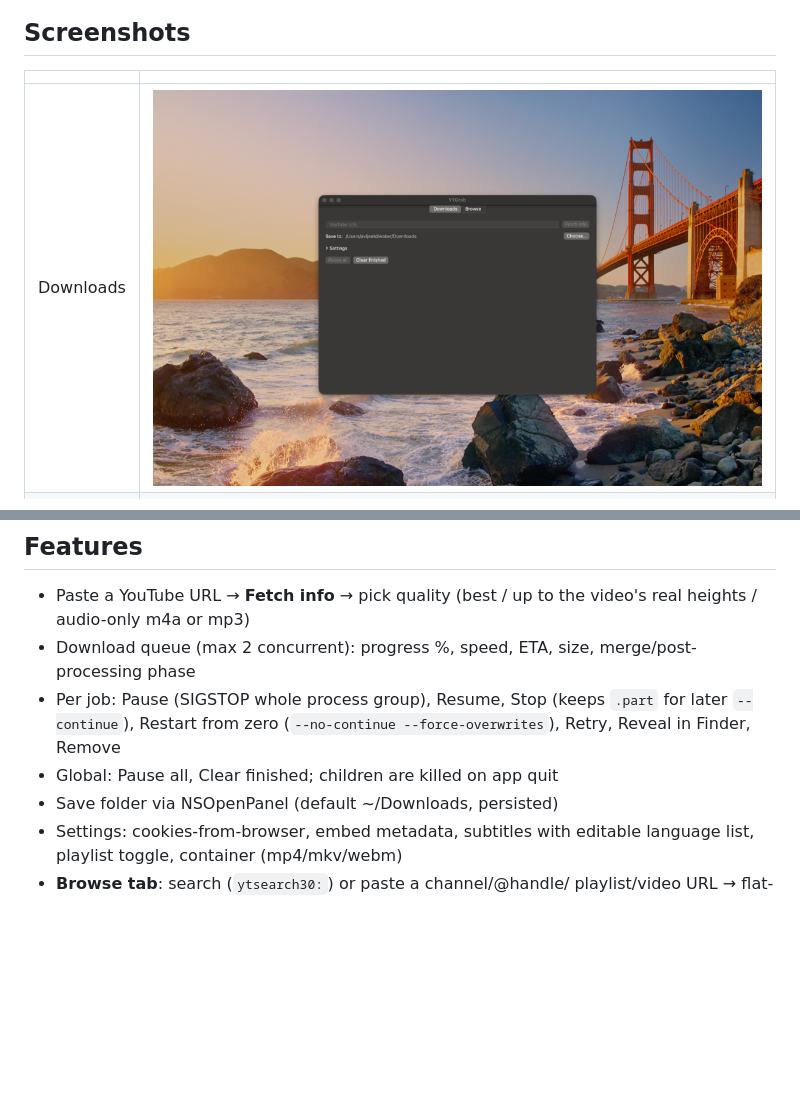
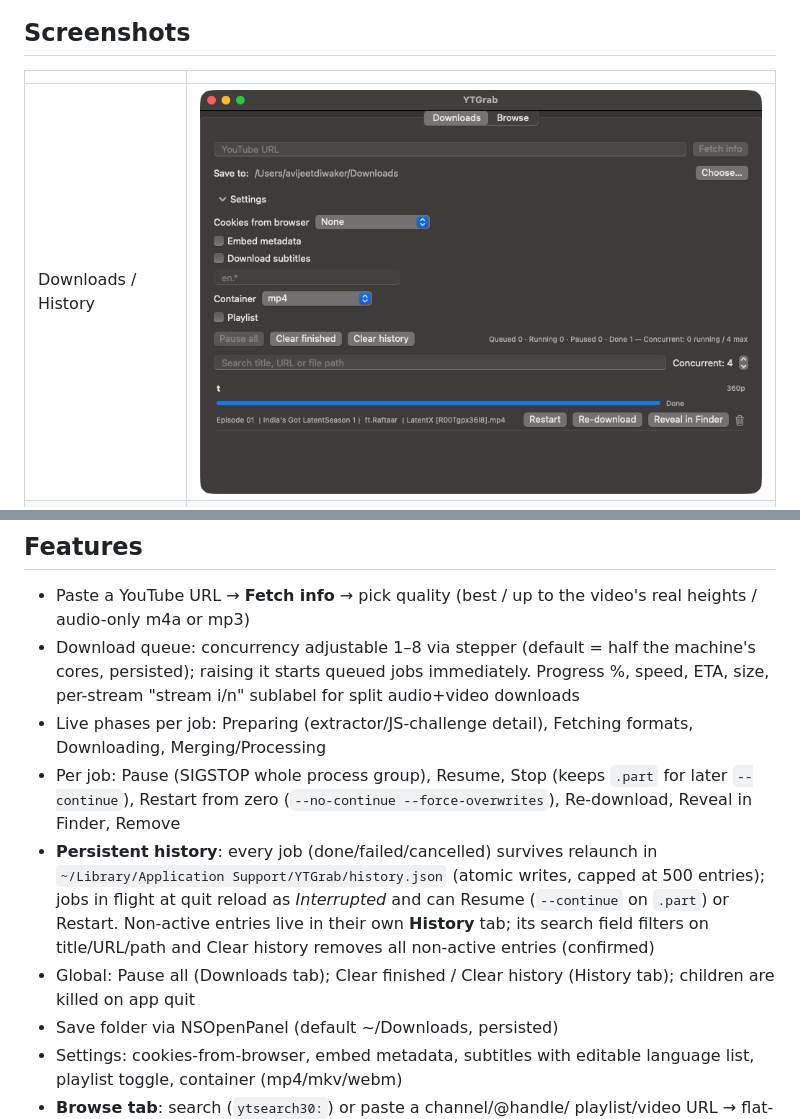
Before and after one commit to avvijeet/ytgrab-mac, a Markdown page: README.md, 2 parts joined by grey strips. GitHub-like rendering; pictures changed too: docs/screenshots/downloads_history_tab.png (added); blank space fills up the shorter version.

Commit message:
Add persisted download history, search, and adaptive concurrency

```diff
--- a/README.md
+++ b/README.md
@@ -51,7 +51,7 @@ xattr -dr com.apple.quarantine /Applications/YTGrab.app
 
 | | |
 |---|---|
-| Downloads | ![Downloads tab](docs/screenshots/downloads_tab.png) |
+| Downloads / History | ![Downloads and History tabs](docs/screenshots/downloads_history_tab.png) |
 | Browse | ![Browse tab](docs/screenshots/browse_tab.png) |
 | Settings | ![Settings expanded](docs/screenshots/settings_expanded.png) |
 
@@ -59,12 +59,25 @@ xattr -dr com.apple.quarantine /Applications/YTGrab.app
 
 - Paste a YouTube URL → **Fetch info** → pick quality
   (best / up to the video's real heights / audio-only m4a or mp3)
-- Download queue (max 2 concurrent): progress %, speed, ETA, size,
-  merge/post-processing phase
+- Download queue: concurrency adjustable 1–8 via stepper (default =
+  half the machine's cores, persisted); raising it starts queued jobs
+  immediately. Progress %, speed, ETA, size, per-stream "stream i/n"
+  sublabel for split audio+video downloads
+- Live phases per job: Preparing (extractor/JS-challenge detail),
+  Fetching formats, Downloading, Merging/Processing
 - Per job: Pause (SIGSTOP whole process group), Resume, Stop
   (keeps `.part` for later `--continue`), Restart from zero
-  (`--no-continue --force-overwrites`), Retry, Reveal in Finder, Remove
-- Global: Pause all, Clear finished; children are killed on app quit
+  (`--no-continue --force-overwrites`), Re-download, Reveal in Finder,
+  Remove
+- **Persistent history**: every job (done/failed/cancelled) survives
+  relaunch in `~/Library/Application Support/YTGrab/history.json`
+  (atomic writes, capped at 500 entries); jobs in flight at quit reload
+  as *Interrupted* and can Resume (`--continue` on `.part`) or Restart.
+  Non-active entries live in their own **History** tab; its search
+  field filters on title/URL/path and Clear history removes all
+  non-active entries (confirmed)
+- Global: Pause all (Downloads tab); Clear finished / Clear history
+  (History tab); children are killed on app quit
 - Save folder via NSOpenPanel (default ~/Downloads, persisted)
 - Settings: cookies-from-browser, embed metadata, subtitles with
   editable language list, playlist toggle, container (mp4/mkv/webm)
```
Also changed, not shown: docs/ARCHITECTURE.md (+33 -8 lines), 14 other files.
